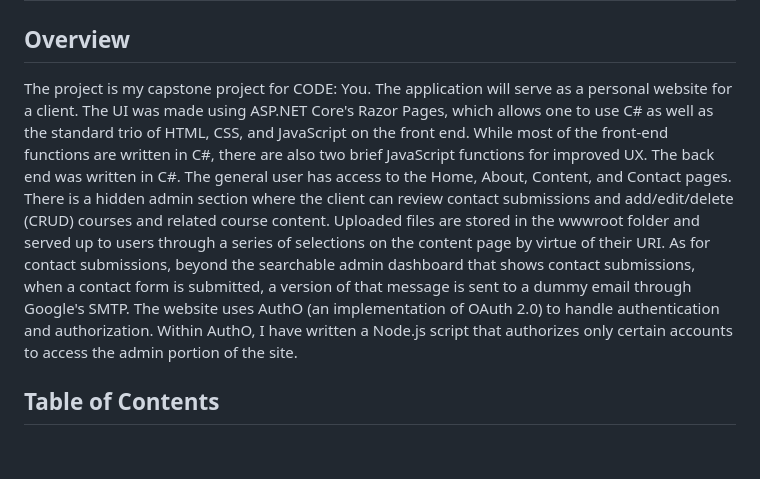
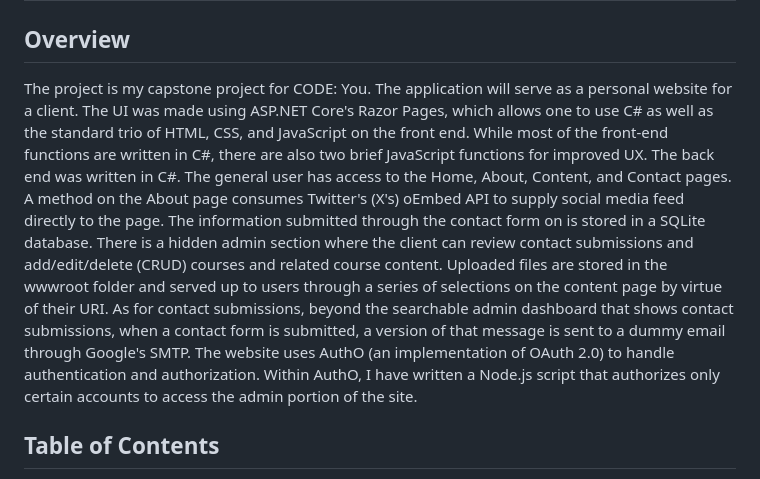
Before and after one commit to rmodis1/modisette, a Markdown page: README.md, the part around the change. GitHub-like rendering; blank space fills up the shorter version.

Commit message:
Added a few sentences to clarify that I have met all of Code: You's requirements

```diff
--- a/README.md
+++ b/README.md
@@ -2,7 +2,7 @@
 
 ## Overview
 
-The project is my capstone project for CODE: You. The application will serve as a personal website for a client. The UI was made using ASP.NET Core's Razor Pages, which allows one to use C# as well as the standard trio of HTML, CSS, and JavaScript on the front end. While most of the front-end functions are written in C#, there are also two brief JavaScript functions for improved UX. The back end was written in C#. The general user has access to the Home, About, Content, and Contact pages. There is a hidden admin section where the client can review contact submissions and add/edit/delete (CRUD) courses and related course content. Uploaded files are stored in the wwwroot folder and served up to users through a series of selections on the content page by virtue of their URI. As for contact submissions, beyond the searchable admin dashboard that shows contact submissions, when a contact form is submitted, a version of that message is sent to a dummy email through Google's SMTP. The website uses AuthO (an implementation of OAuth 2.0) to handle authentication and authorization. Within AuthO, I have written a Node.js script that authorizes only certain accounts to access the admin portion of the site.
+The project is my capstone project for CODE: You. The application will serve as a personal website for a client. The UI was made using ASP.NET Core's Razor Pages, which allows one to use C# as well as the standard trio of HTML, CSS, and JavaScript on the front end. While most of the front-end functions are written in C#, there are also two brief JavaScript functions for improved UX. The back end was written in C#. The general user has access to the Home, About, Content, and Contact pages. A method on the About page consumes Twitter's (X's) oEmbed API to supply social media feed directly to the page. The information submitted through the contact form on is stored in a SQLite database. There is a hidden admin section where the client can review contact submissions and add/edit/delete (CRUD) courses and related course content. Uploaded files are stored in the wwwroot folder and served up to users through a series of selections on the content page by virtue of their URI. As for contact submissions, beyond the searchable admin dashboard that shows contact submissions, when a contact form is submitted, a version of that message is sent to a dummy email through Google's SMTP. The website uses AuthO (an implementation of OAuth 2.0) to handle authentication and authorization. Within AuthO, I have written a Node.js script that authorizes only certain accounts to access the admin portion of the site.
 
 ## Table of Contents
 
```
